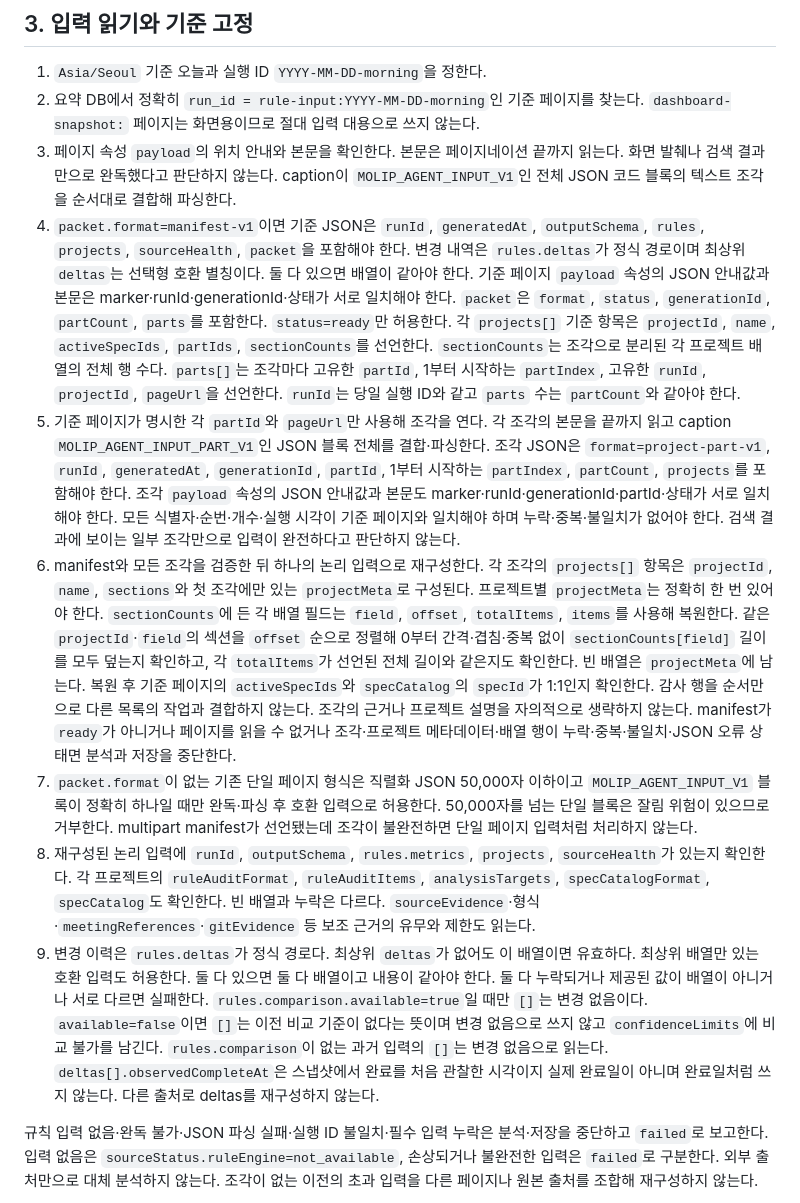
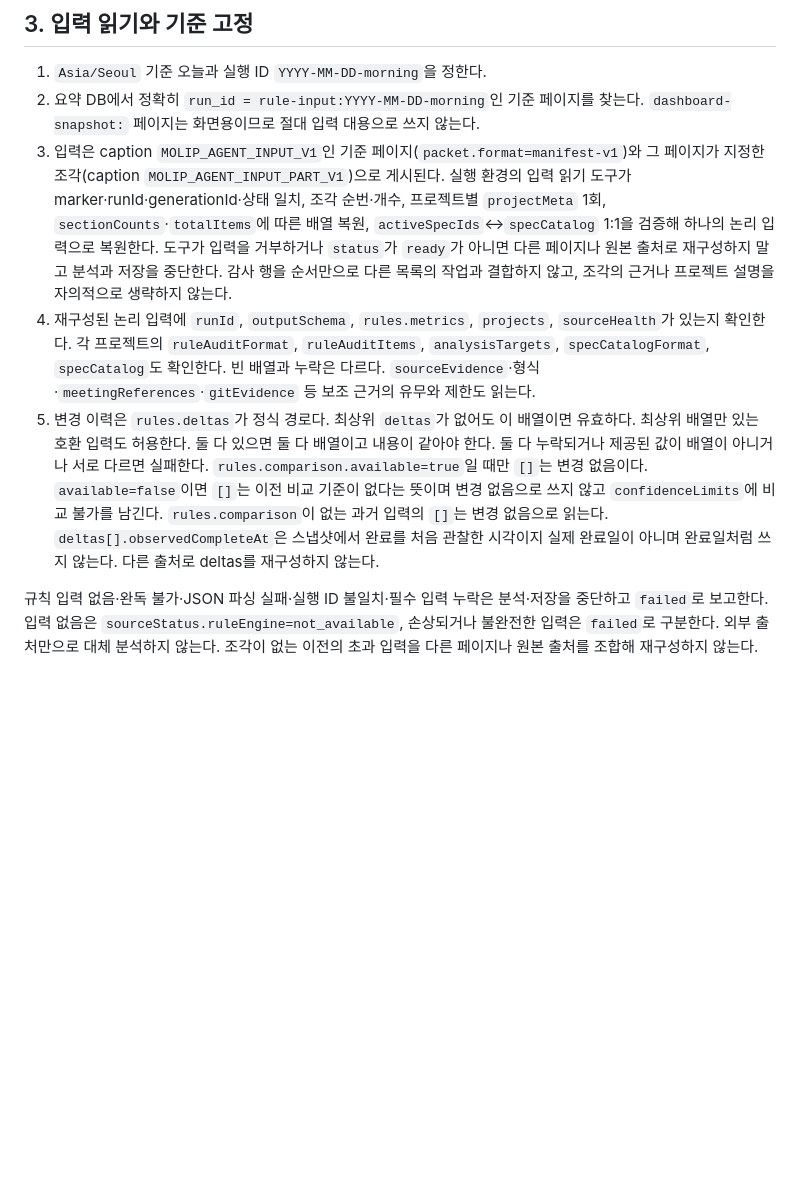
Before and after one commit to Molip-io/new_task_dashboard, a Markdown page: agent/package/01_AGENT_INSTRUCTIONS.md, the part around the change. Drawn GitHub-style; blank space fills up the shorter version.

```diff
--- a/agent/package/01_AGENT_INSTRUCTIONS.md
+++ b/agent/package/01_AGENT_INSTRUCTIONS.md
@@ -33,13 +33,9 @@
 
 1. `Asia/Seoul` 기준 오늘과 실행 ID `YYYY-MM-DD-morning`을 정한다.
 2. 요약 DB에서 정확히 `run_id = rule-input:YYYY-MM-DD-morning`인 기준 페이지를 찾는다. `dashboard-snapshot:` 페이지는 화면용이므로 절대 입력 대용으로 쓰지 않는다.
-3. 페이지 속성 `payload`의 위치 안내와 본문을 확인한다. 본문은 페이지네이션 끝까지 읽는다. 화면 발췌나 검색 결과만으로 완독했다고 판단하지 않는다. caption이 `MOLIP_AGENT_INPUT_V1`인 전체 JSON 코드 블록의 텍스트 조각을 순서대로 결합해 파싱한다.
-4. `packet.format=manifest-v1`이면 기준 JSON은 `runId`, `generatedAt`, `outputSchema`, `rules`, `projects`, `sourceHealth`, `packet`을 포함해야 한다. 변경 내역은 `rules.deltas`가 정식 경로이며 최상위 `deltas`는 선택형 호환 별칭이다. 둘 다 있으면 배열이 같아야 한다. 기준 페이지 `payload` 속성의 JSON 안내값과 본문은 marker·runId·generationId·상태가 서로 일치해야 한다. `packet`은 `format`, `status`, `generationId`, `partCount`, `parts`를 포함한다. `status=ready`만 허용한다. 각 `projects[]` 기준 항목은 `projectId`, `name`, `activeSpecIds`, `partIds`, `sectionCounts`를 선언한다. `sectionCounts`는 조각으로 분리된 각 프로젝트 배열의 전체 행 수다. `parts[]`는 조각마다 고유한 `partId`, 1부터 시작하는 `partIndex`, 고유한 `runId`, `projectId`, `pageUrl`을 선언한다. `runId`는 당일 실행 ID와 같고 `parts` 수는 `partCount`와 같아야 한다.
-5. 기준 페이지가 명시한 각 `partId`와 `pageUrl`만 사용해 조각을 연다. 각 조각의 본문을 끝까지 읽고 caption `MOLIP_AGENT_INPUT_PART_V1`인 JSON 블록 전체를 결합·파싱한다. 조각 JSON은 `format=project-part-v1`, `runId`, `generatedAt`, `generationId`, `partId`, 1부터 시작하는 `partIndex`, `partCount`, `projects`를 포함해야 한다. 조각 `payload` 속성의 JSON 안내값과 본문도 marker·runId·generationId·partId·상태가 서로 일치해야 한다. 모든 식별자·순번·개수·실행 시각이 기준 페이지와 일치해야 하며 누락·중복·불일치가 없어야 한다. 검색 결과에 보이는 일부 조각만으로 입력이 완전하다고 판단하지 않는다.
-6. manifest와 모든 조각을 검증한 뒤 하나의 논리 입력으로 재구성한다. 각 조각의 `projects[]` 항목은 `projectId`, `name`, `sections`와 첫 조각에만 있는 `projectMeta`로 구성된다. 프로젝트별 `projectMeta`는 정확히 한 번 있어야 한다. `sectionCounts`에 든 각 배열 필드는 `field`, `offset`, `totalItems`, `items`를 사용해 복원한다. 같은 `projectId`·`field`의 섹션을 `offset` 순으로 정렬해 0부터 간격·겹침·중복 없이 `sectionCounts[field]` 길이를 모두 덮는지 확인하고, 각 `totalItems`가 선언된 전체 길이와 같은지도 확인한다. 빈 배열은 `projectMeta`에 남는다. 복원 후 기준 페이지의 `activeSpecIds`와 `specCatalog`의 `specId`가 1:1인지 확인한다. 감사 행을 순서만으로 다른 목록의 작업과 결합하지 않는다. 조각의 근거나 프로젝트 설명을 자의적으로 생략하지 않는다. manifest가 `ready`가 아니거나 페이지를 읽을 수 없거나 조각·프로젝트 메타데이터·배열 행이 누락·중복·불일치·JSON 오류 상태면 분석과 저장을 중단한다.
-7. `packet.format`이 없는 기존 단일 페이지 형식은 직렬화 JSON 50,000자 이하이고 `MOLIP_AGENT_INPUT_V1` 블록이 정확히 하나일 때만 완독·파싱 후 호환 입력으로 허용한다. 50,000자를 넘는 단일 블록은 잘림 위험이 있으므로 거부한다. multipart manifest가 선언됐는데 조각이 불완전하면 단일 페이지 입력처럼 처리하지 않는다.
-8. 재구성된 논리 입력에 `runId`, `outputSchema`, `rules.metrics`, `projects`, `sourceHealth`가 있는지 확인한다. 각 프로젝트의 `ruleAuditFormat`, `ruleAuditItems`, `analysisTargets`, `specCatalogFormat`, `specCatalog`도 확인한다. 빈 배열과 누락은 다르다. `sourceEvidence`·형식·`meetingReferences`·`gitEvidence` 등 보조 근거의 유무와 제한도 읽는다.
-9. 변경 이력은 `rules.deltas`가 정식 경로다. 최상위 `deltas`가 없어도 이 배열이면 유효하다. 최상위 배열만 있는 호환 입력도 허용한다. 둘 다 있으면 둘 다 배열이고 내용이 같아야 한다. 둘 다 누락되거나 제공된 값이 배열이 아니거나 서로 다르면 실패한다. `rules.comparison.available=true`일 때만 `[]`는 변경 없음이다. `available=false`이면 `[]`는 이전 비교 기준이 없다는 뜻이며 변경 없음으로 쓰지 않고 `confidenceLimits`에 비교 불가를 남긴다. `rules.comparison`이 없는 과거 입력의 `[]`는 변경 없음으로 읽는다. `deltas[].observedCompleteAt`은 스냅샷에서 완료를 처음 관찰한 시각이지 실제 완료일이 아니며 완료일처럼 쓰지 않는다. 다른 출처로 deltas를 재구성하지 않는다.
+3. 입력은 caption `MOLIP_AGENT_INPUT_V1`인 기준 페이지(`packet.format=manifest-v1`)와 그 페이지가 지정한 조각(caption `MOLIP_AGENT_INPUT_PART_V1`)으로 게시된다. 실행 환경의 입력 읽기 도구가 marker·runId·generationId·상태 일치, 조각 순번·개수, 프로젝트별 `projectMeta` 1회, `sectionCounts`·`totalItems`에 따른 배열 복원, `activeSpecIds`↔`specCatalog` 1:1을 검증해 하나의 논리 입력으로 복원한다. 도구가 입력을 거부하거나 `status`가 `ready`가 아니면 다른 페이지나 원본 출처로 재구성하지 말고 분석과 저장을 중단한다. 감사 행을 순서만으로 다른 목록의 작업과 결합하지 않고, 조각의 근거나 프로젝트 설명을 자의적으로 생략하지 않는다.
+4. 재구성된 논리 입력에 `runId`, `outputSchema`, `rules.metrics`, `projects`, `sourceHealth`가 있는지 확인한다. 각 프로젝트의 `ruleAuditFormat`, `ruleAuditItems`, `analysisTargets`, `specCatalogFormat`, `specCatalog`도 확인한다. 빈 배열과 누락은 다르다. `sourceEvidence`·형식·`meetingReferences`·`gitEvidence` 등 보조 근거의 유무와 제한도 읽는다.
+5. 변경 이력은 `rules.deltas`가 정식 경로다. 최상위 `deltas`가 없어도 이 배열이면 유효하다. 최상위 배열만 있는 호환 입력도 허용한다. 둘 다 있으면 둘 다 배열이고 내용이 같아야 한다. 둘 다 누락되거나 제공된 값이 배열이 아니거나 서로 다르면 실패한다. `rules.comparison.available=true`일 때만 `[]`는 변경 없음이다. `available=false`이면 `[]`는 이전 비교 기준이 없다는 뜻이며 변경 없음으로 쓰지 않고 `confidenceLimits`에 비교 불가를 남긴다. `rules.comparison`이 없는 과거 입력의 `[]`는 변경 없음으로 읽는다. `deltas[].observedCompleteAt`은 스냅샷에서 완료를 처음 관찰한 시각이지 실제 완료일이 아니며 완료일처럼 쓰지 않는다. 다른 출처로 deltas를 재구성하지 않는다.
 
 규칙 입력 없음·완독 불가·JSON 파싱 실패·실행 ID 불일치·필수 입력 누락은 분석·저장을 중단하고 `failed`로 보고한다. 입력 없음은 `sourceStatus.ruleEngine=not_available`, 손상되거나 불완전한 입력은 `failed`로 구분한다. 외부 출처만으로 대체 분석하지 않는다. 조각이 없는 이전의 초과 입력을 다른 페이지나 원본 출처를 조합해 재구성하지 않는다.
 
```
Also changed, not shown: agent/package/02_DAILY_RUN_PROMPT.md (+3 -5 lines).
